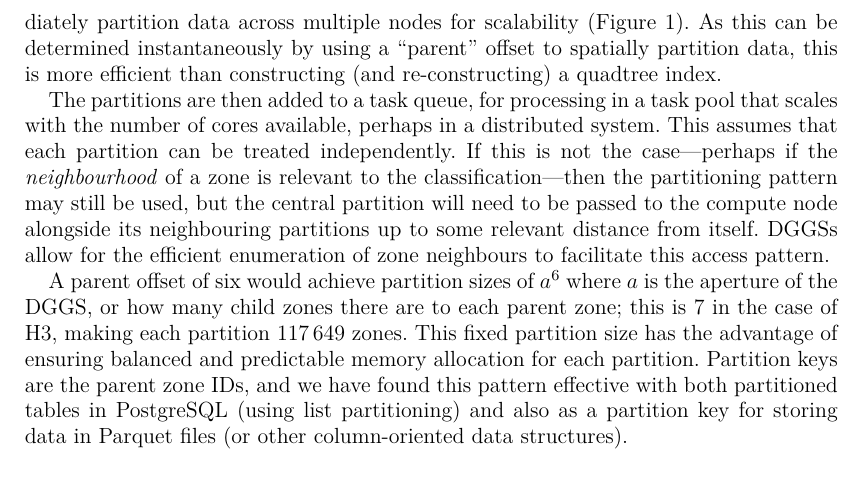
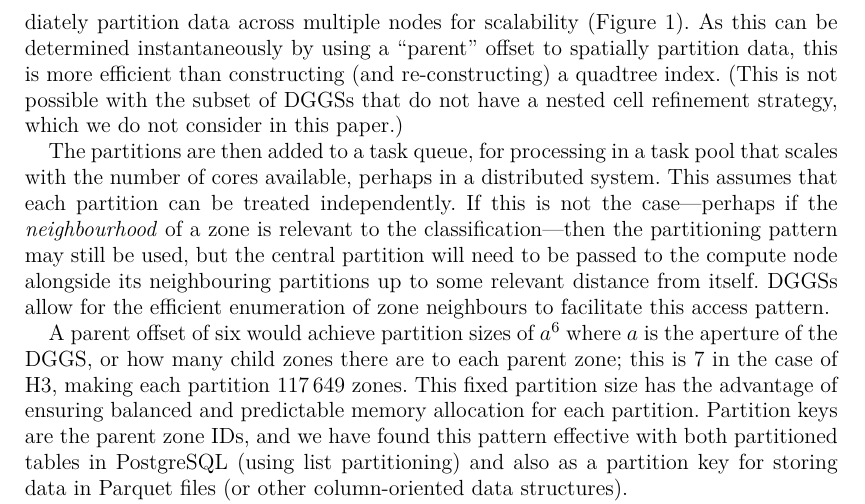
Before and after one commit to manaakiwhenua/dggs-lu-tex, a LaTeX document (main2.tex): part of page 4 of 16, cut so that both start at the same text, the shorter picture padded with empty space. Compiled offline with pdfLaTeX.

Commit message:
closes #14

```diff
--- a/main2.tex
+++ b/main2.tex
@@ -120,7 +120,7 @@ The \ac{DGGS} data model is fundamentally different from the traditional vector
     \label{fig:Scalable}
 \end{figure}
 
-The \ac{DGGS} data model is hierarchical. Each zone is subject to a recursive pattern whereby child zones are of progressively finer resolution. This can be expressed as a series of space-partitioning parent-child zone relationships. It is possible to then immediately partition data across multiple nodes for scalability (Figure \ref{fig:Scalable}). As this can be determined instantaneously by using a ``parent'' offset to spatially partition data, this is more efficient than constructing (and re-constructing) a quadtree index.
+The \ac{DGGS} data model is hierarchical. Each zone is subject to a recursive pattern whereby child zones are of progressively finer resolution. This can be expressed as a series of space-partitioning parent-child zone relationships. It is possible to then immediately partition data across multiple nodes for scalability (Figure \ref{fig:Scalable}). As this can be determined instantaneously by using a ``parent'' offset to spatially partition data, this is more efficient than constructing (and re-constructing) a quadtree index. (This is not possible with the subset of \acp{DGGS} that do not have a nested cell refinement strategy, which we do not consider in this paper.)
 
 The partitions are then added to a task queue, for processing in a task pool that scales with the number of cores available, perhaps in a distributed system. This assumes that each partition can be treated independently. If this is not the case---perhaps if the \textit{neighbourhood} of a zone is relevant to the classification---then the partitioning pattern may still be used, but the central partition will need to be passed to the compute node alongside its neighbouring partitions up to some relevant distance from itself. \acp{DGGS} allow for the efficient enumeration of zone neighbours to facilitate this access pattern.
 
```
